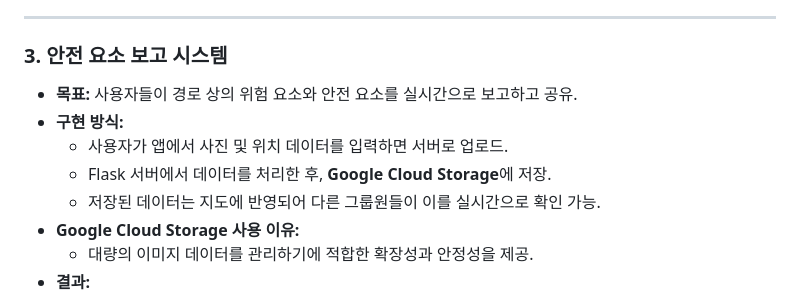
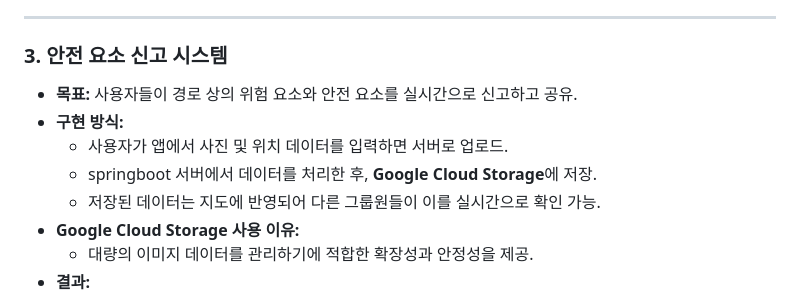
Before and after one commit to UBIBIK/GuardianGo-HTML, a Markdown page: README.md, the part around the change. GitHub-like rendering.

```diff
--- a/README.md
+++ b/README.md
@@ -107,11 +107,11 @@ https://mokpo-safety.netlify.app/
 
 ---
 
-### 3. **안전 요소 보고 시스템**
-- **목표:** 사용자들이 경로 상의 위험 요소와 안전 요소를 실시간으로 보고하고 공유.
+### 3. **안전 요소 신고 시스템**
+- **목표:** 사용자들이 경로 상의 위험 요소와 안전 요소를 실시간으로 신고하고 공유.
 - **구현 방식:**
   - 사용자가 앱에서 사진 및 위치 데이터를 입력하면 서버로 업로드.
-  - Flask 서버에서 데이터를 처리한 후, **Google Cloud Storage**에 저장.
+  - springboot 서버에서 데이터를 처리한 후, **Google Cloud Storage**에 저장.
   - 저장된 데이터는 지도에 반영되어 다른 그룹원들이 이를 실시간으로 확인 가능.
 - **Google Cloud Storage 사용 이유:**
   - 대량의 이미지 데이터를 관리하기에 적합한 확장성과 안정성을 제공.
```
